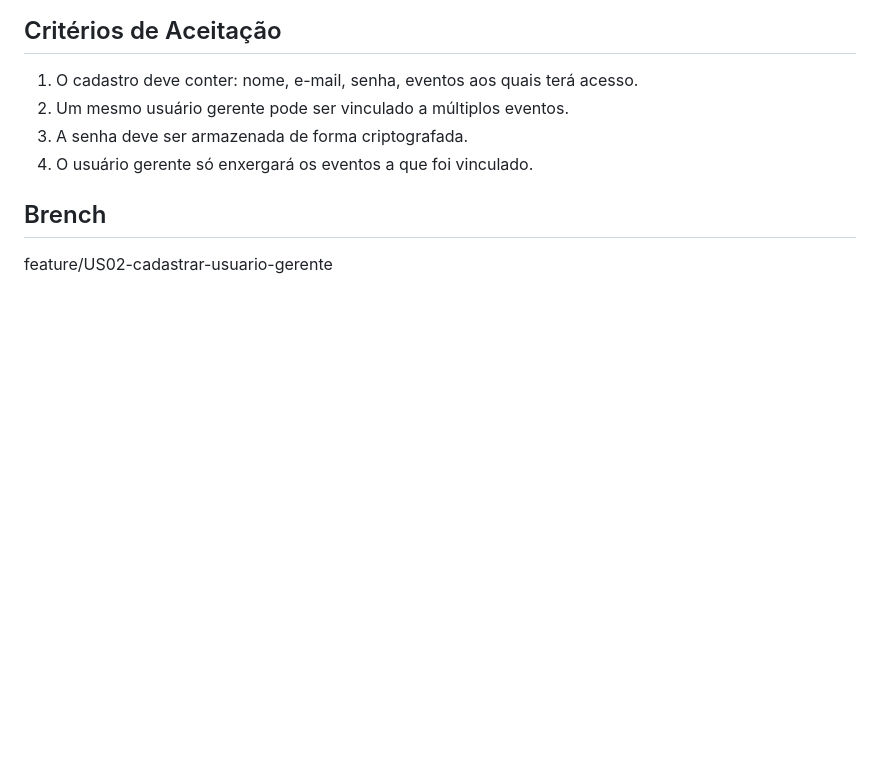
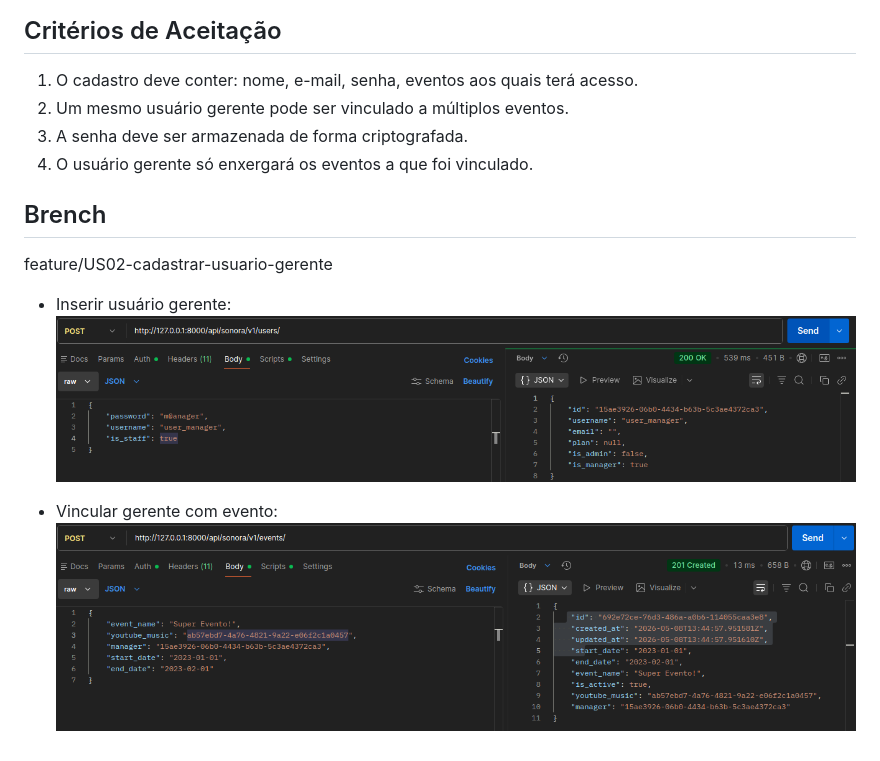
Before and after one commit to ariadnec-es/sonora, a Markdown page: User Story 02: US2-cadastrar-usuario-gerente - Issue #2.md, the part around the change. Drawn GitHub-style; pictures changed too: images/doc/criar-gerente.png (added), images/doc/vinculargerente.png (added); blank space fills up the shorter version.

```diff
--- a/User Story 02: US2-cadastrar-usuario-gerente - Issue #2.md
+++ b/User Story 02: US2-cadastrar-usuario-gerente - Issue #2.md
@@ -27,3 +27,9 @@ https://github.com/ariadnec-es/sonora/issues/2#issue-4376474080
 ## Brench
 
 feature/US02-cadastrar-usuario-gerente
+
+- Inserir usuário gerente:
+![alt text](images/doc/criar-gerente.png)
+
+- Vincular gerente com evento:
+![alt text](images/doc/vinculargerente.png)
```
Also changed, not shown: 4 other files.
